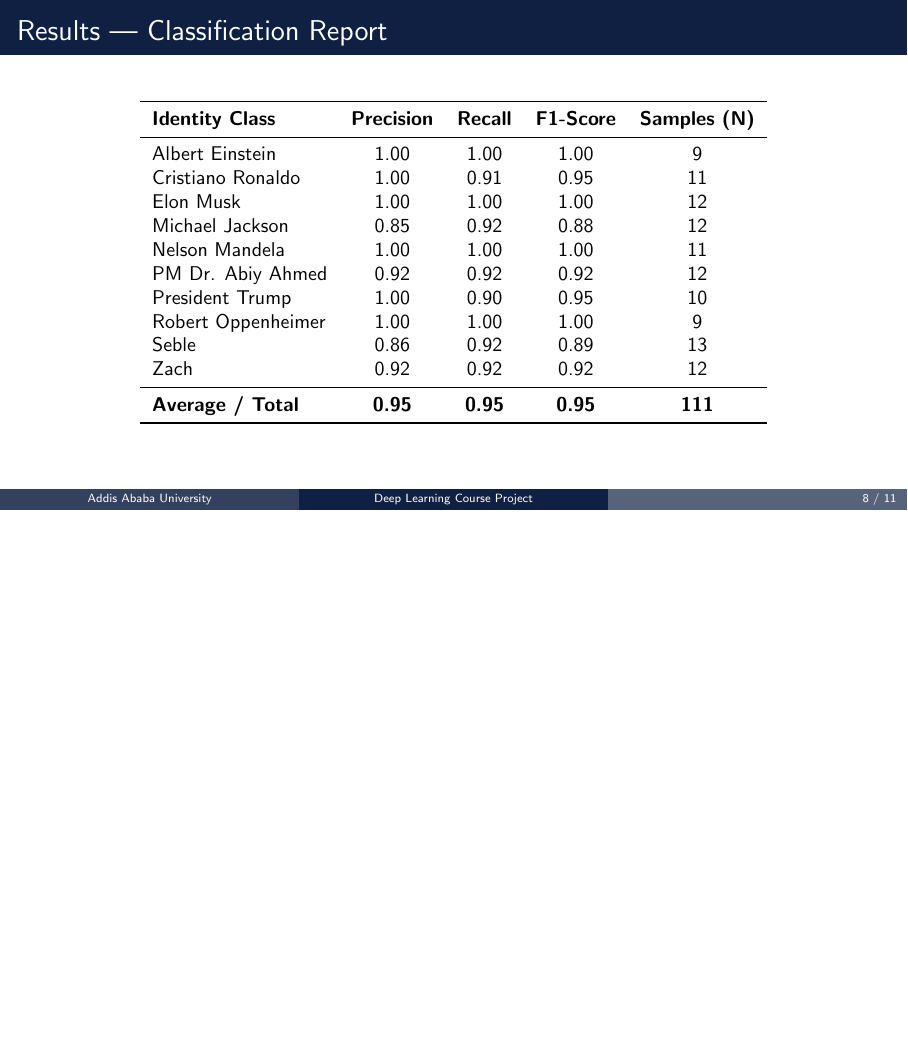
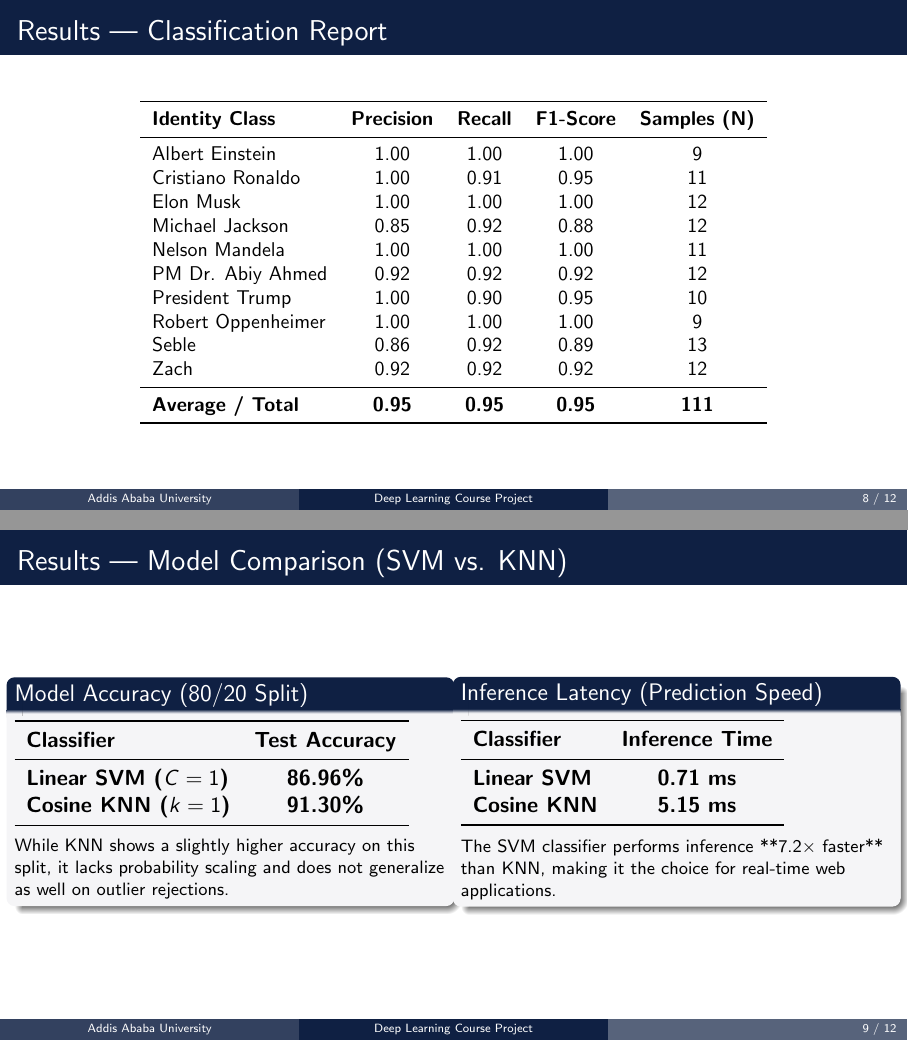
Before and after one commit to davekindea/face_recognition, LaTeX slides (presentation.tex): page 8 of 11 before the commit and pages 8 and 9 of 12 after it, the two joined at a grey line, the shorter picture padded with empty space. Compiled offline with pdfLaTeX.

Commit message:
Feat: add live webcam capture tab and update model comparison slides

```diff
--- a/presentation.tex
+++ b/presentation.tex
@@ -301,6 +301,41 @@
   \end{tabular}
 \end{frame}
 
+\begin{frame}{Results --- Model Comparison (SVM vs. KNN)}
+  \begin{columns}
+    \begin{column}{0.5\textwidth}
+      \begin{block}{Model Accuracy (80/20 Split)}
+        \begin{tabular}{lc}
+          \toprule
+          \textbf{Classifier} & \textbf{Test Accuracy}\\
+          \midrule
+          \textbf{Linear SVM ($C=1$)} & \textbf{86.96\%}\\
+          \textbf{Cosine KNN ($k=1$)} & \textbf{91.30\%}\\
+          \bottomrule
+        \end{tabular}
+        \\[0.5em]
+        \footnotesize
+        While KNN shows a slightly higher accuracy on this split, it lacks probability scaling and does not generalize as well on outlier rejections.
+      \end{block}
+    \end{column}
+    \begin{column}{0.5\textwidth}
+      \begin{block}{Inference Latency (Prediction Speed)}
+        \begin{tabular}{lc}
+          \toprule
+          \textbf{Classifier} & \textbf{Inference Time}\\
+          \midrule
+          \textbf{Linear SVM} & \textbf{0.71 ms}\\
+          \textbf{Cosine KNN} & \textbf{5.15 ms}\\
+          \bottomrule
+        \end{tabular}
+        \\[0.5em]
+        \footnotesize
+        The SVM classifier performs inference **7.2$\times$ faster** than KNN, making it the choice for real-time web applications.
+      \end{block}
+    \end{column}
+  \end{columns}
+\end{frame}
+
 % ══════════════════════════════════════════════════════════════════════════════
 \section{Streamlit Web Application}
 % ══════════════════════════════════════════════════════════════════════════════
```
Also changed, not shown: 1 other file.
